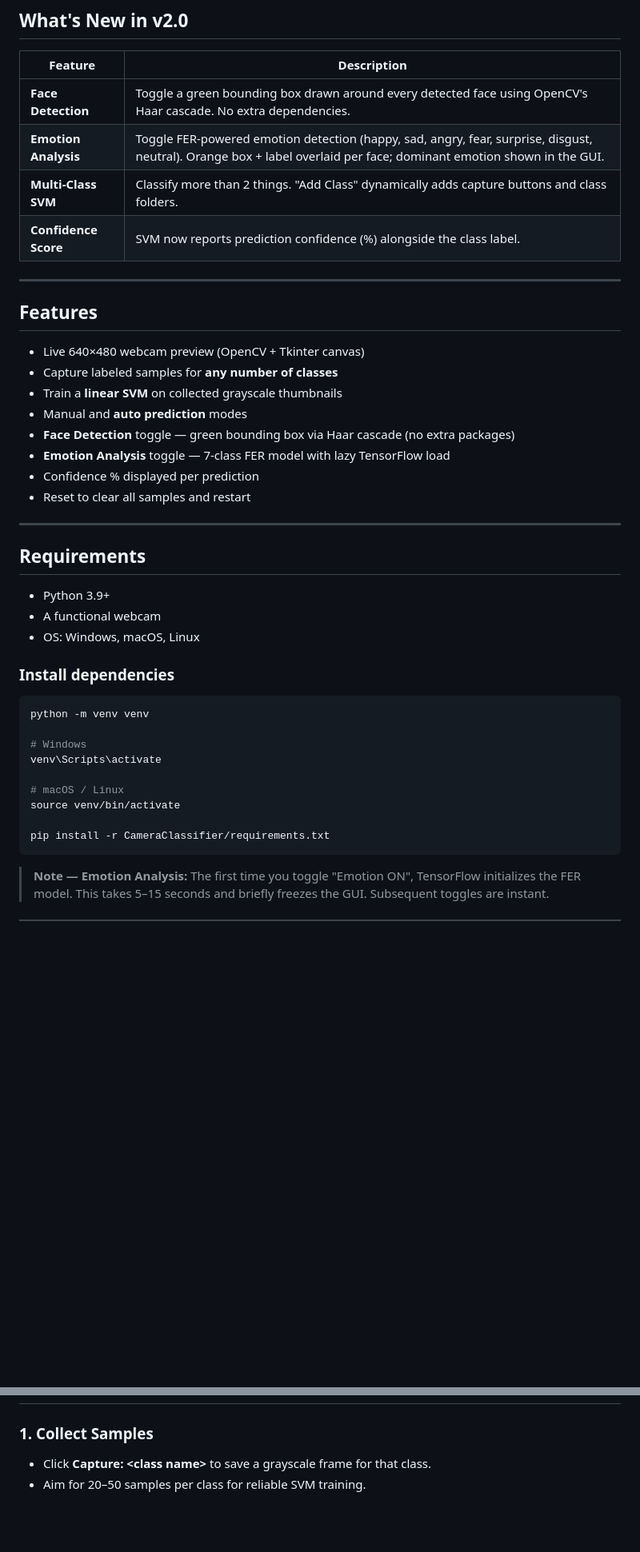
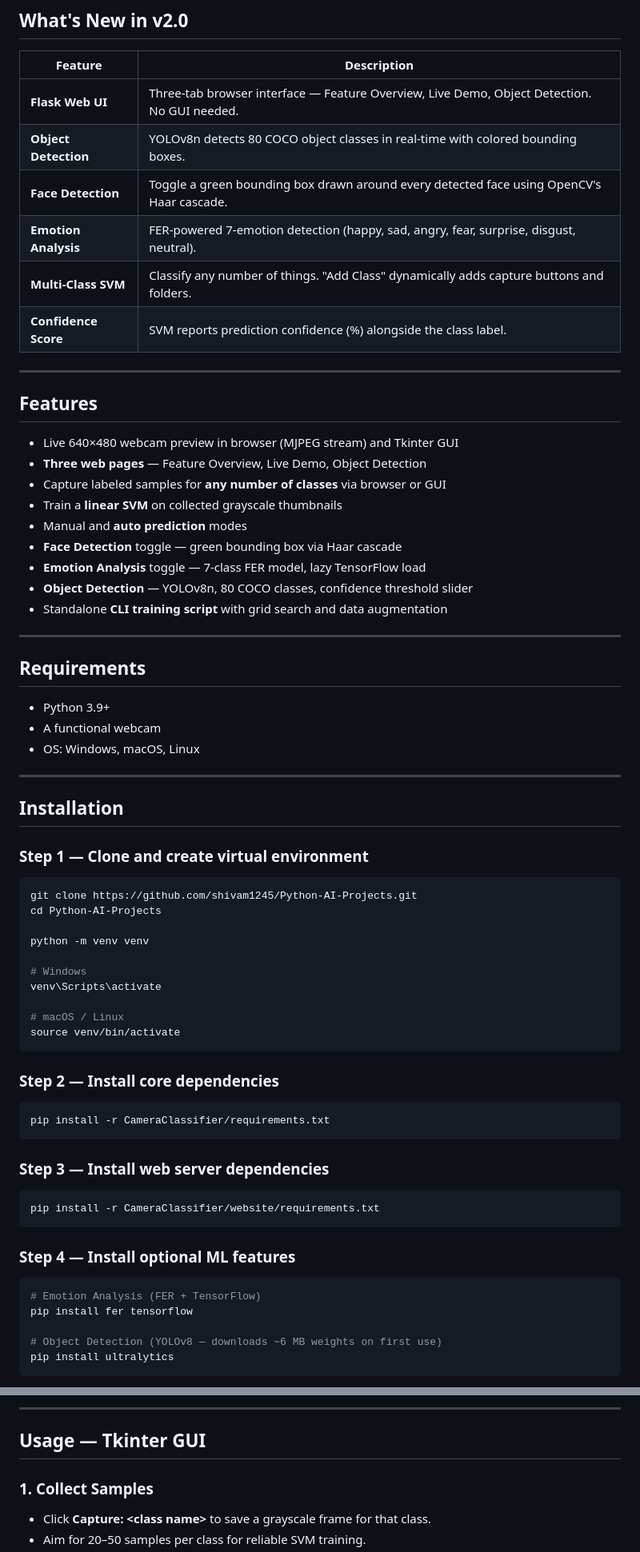
Before and after one commit to shivam1245/Python-AI-Projects, a Markdown page: CameraClassifier/README.md, 2 parts joined by grey strips. Shown at 80% size. Rendered like a GitHub page; blank space fills up the shorter version.

````diff
--- a/CameraClassifier/README.md
+++ b/CameraClassifier/README.md
@@ -8,23 +8,26 @@ A real-time webcam classifier with a Tkinter GUI and full web interface. Capture
 
 | Feature | Description |
 |---|---|
-| **Face Detection** | Toggle a green bounding box drawn around every detected face using OpenCV's Haar cascade. No extra dependencies. |
-| **Emotion Analysis** | Toggle FER-powered emotion detection (happy, sad, angry, fear, surprise, disgust, neutral). Orange box + label overlaid per face; dominant emotion shown in the GUI. |
-| **Multi-Class SVM** | Classify more than 2 things. "Add Class" dynamically adds capture buttons and class folders. |
-| **Confidence Score** | SVM now reports prediction confidence (%) alongside the class label. |
+| **Flask Web UI** | Three-tab browser interface — Feature Overview, Live Demo, Object Detection. No GUI needed. |
+| **Object Detection** | YOLOv8n detects 80 COCO object classes in real-time with colored bounding boxes. |
+| **Face Detection** | Toggle a green bounding box drawn around every detected face using OpenCV's Haar cascade. |
+| **Emotion Analysis** | FER-powered 7-emotion detection (happy, sad, angry, fear, surprise, disgust, neutral). |
+| **Multi-Class SVM** | Classify any number of things. "Add Class" dynamically adds capture buttons and folders. |
+| **Confidence Score** | SVM reports prediction confidence (%) alongside the class label. |
 
 ---
 
 ## Features
 
-- Live 640×480 webcam preview (OpenCV + Tkinter canvas)
-- Capture labeled samples for **any number of classes**
+- Live 640×480 webcam preview in browser (MJPEG stream) and Tkinter GUI
+- **Three web pages** — Feature Overview, Live Demo, Object Detection
+- Capture labeled samples for **any number of classes** via browser or GUI
 - Train a **linear SVM** on collected grayscale thumbnails
 - Manual and **auto prediction** modes
-- **Face Detection** toggle — green bounding box via Haar cascade (no extra packages)
-- **Emotion Analysis** toggle — 7-class FER model with lazy TensorFlow load
-- Confidence % displayed per prediction
-- Reset to clear all samples and restart
+- **Face Detection** toggle — green bounding box via Haar cascade
+- **Emotion Analysis** toggle — 7-class FER model, lazy TensorFlow load
+- **Object Detection** — YOLOv8n, 80 COCO classes, confidence threshold slider
+- Standalone **CLI training script** with grid search and data augmentation
 
 ---
 
@@ -34,9 +37,16 @@ A real-time webcam classifier with a Tkinter GUI and full web interface. Capture
 - A functional webcam
 - OS: Windows, macOS, Linux
 
-### Install dependencies
+---
+
+## Installation
+
+### Step 1 — Clone and create virtual environment
 
 ```bash
+git clone https://github.com/shivam1245/Python-AI-Projects.git
+cd Python-AI-Projects
+
 python -m venv venv
 
 # Windows
@@ -44,8 +54,27 @@ venv\Scripts\activate
 
 # macOS / Linux
 source venv/bin/activate
+```
 
+### Step 2 — Install core dependencies
+
+```bash
 pip install -r CameraClassifier/requirements.txt
 ```
 
-> **Note — Emotion Analysis:** The first time you toggle "Emotion ON", TensorFlow initializes the FER model. This takes 5–15 seconds and briefly freezes the GUI. Subsequent toggles are instant.
+### Step 3 — Install web server dependencies
+
+```bash
+pip install -r CameraClassifier/website/requirements.txt
+```
+
+### Step 4 — Install optional ML features
+
+```bash
+# Emotion Analysis (FER + TensorFlow)
+pip install fer tensorflow
+
+# Object Detection (YOLOv8 — downloads ~6 MB weights on first use)
+pip install ultralytics
+```
+
@@ -74,3 +153,6 @@ On startup you will be prompted to name your first two classes (e.g. "Open Hand"
+---
+
+## Usage — Tkinter GUI
 
 ### 1. Collect Samples
 
````
Also changed, not shown: other parts of CameraClassifier/README.md (+87 -12 lines).
